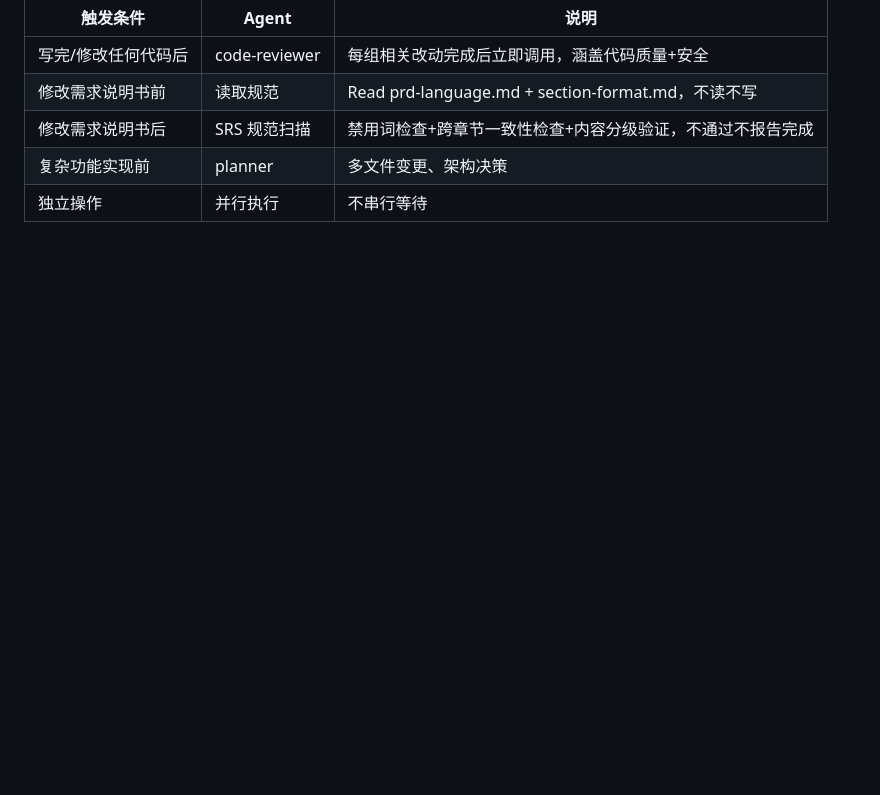
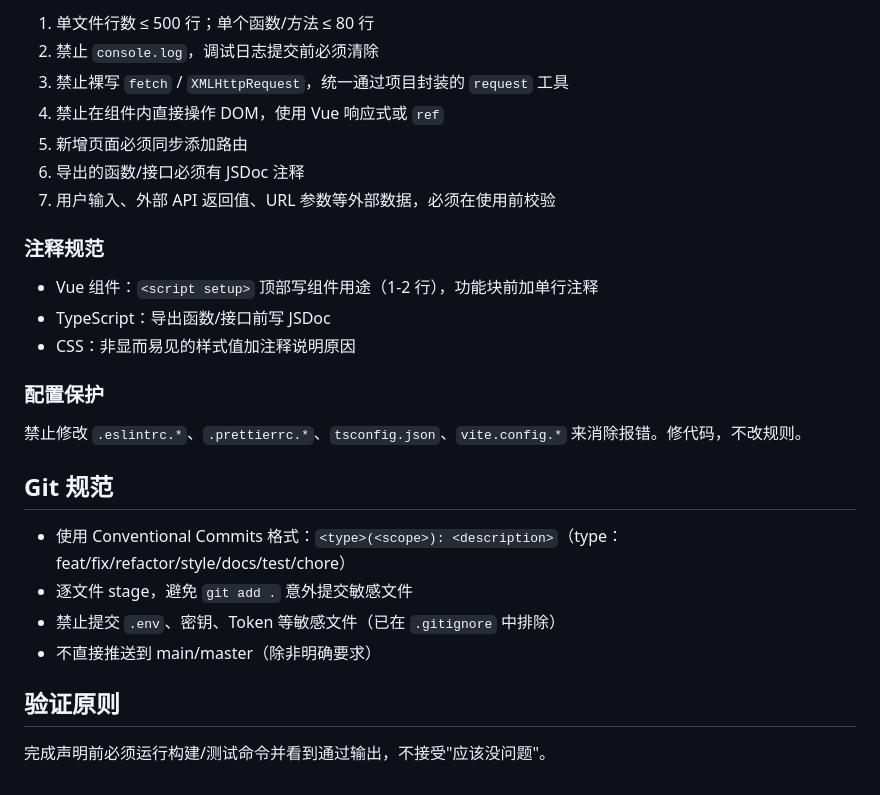
Before and after one commit to wenxinzhang/CESHI0701, a Markdown page: CLAUDE.md, the part around one of its changes. Drawn GitHub-style; blank space fills up the shorter version.

```diff
--- a/CLAUDE.md
+++ b/CLAUDE.md
@@ -133,8 +61,29 @@ IF A SKILL APPLIES TO YOUR TASK, YOU DO NOT HAVE A CHOICE. YOU MUST USE IT.
 
-| 触发条件 | Agent | 说明 |
-|---------|-------|------|
-| 写完/修改任何代码后 | code-reviewer | 每组相关改动完成后立即调用，涵盖代码质量+安全 |
-| 修改需求说明书前 | 读取规范 | Read prd-language.md + section-format.md，不读不写 |
-| 修改需求说明书后 | SRS 规范扫描 | 禁用词检查+跨章节一致性检查+内容分级验证，不通过不报告完成 |
-| 复杂功能实现前 | planner | 多文件变更、架构决策 |
-| 独立操作 | 并行执行 | 不串行等待 |
+1. 单文件行数 ≤ 500 行；单个函数/方法 ≤ 80 行
+2. 禁止 `console.log`，调试日志提交前必须清除
+3. 禁止裸写 `fetch` / `XMLHttpRequest`，统一通过项目封装的 `request` 工具
+4. 禁止在组件内直接操作 DOM，使用 Vue 响应式或 `ref`
+5. 新增页面必须同步添加路由
+6. 导出的函数/接口必须有 JSDoc 注释
+7. 用户输入、外部 API 返回值、URL 参数等外部数据，必须在使用前校验
+
+### 注释规范
+
+- Vue 组件：`<script setup>` 顶部写组件用途（1-2 行），功能块前加单行注释
+- TypeScript：导出函数/接口前写 JSDoc
+- CSS：非显而易见的样式值加注释说明原因
+
+### 配置保护
+
+禁止修改 `.eslintrc.*`、`.prettierrc.*`、`tsconfig.json`、`vite.config.*` 来消除报错。修代码，不改规则。
+
+## Git 规范
+
+- 使用 Conventional Commits 格式：`<type>(<scope>): <description>`（type：feat/fix/refactor/style/docs/test/chore）
+- 逐文件 stage，避免 `git add .` 意外提交敏感文件
+- 禁止提交 `.env`、密钥、Token 等敏感文件（已在 `.gitignore` 中排除）
+- 不直接推送到 main/master（除非明确要求）
+
+## 验证原则
+
+完成声明前必须运行构建/测试命令并看到通过输出，不接受"应该没问题"。
```
Also changed, not shown: other parts of CLAUDE.md (+35 -107 lines).
